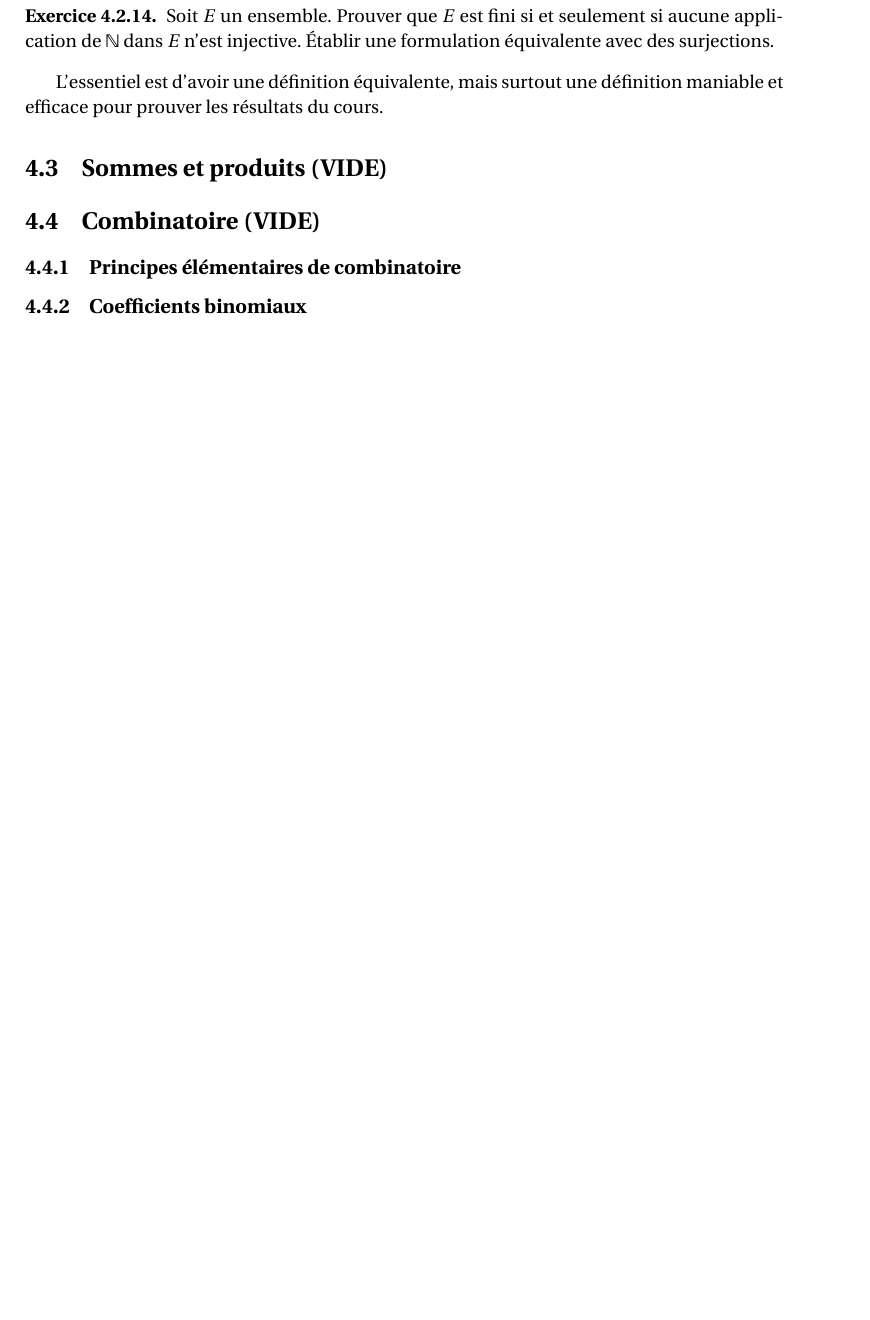
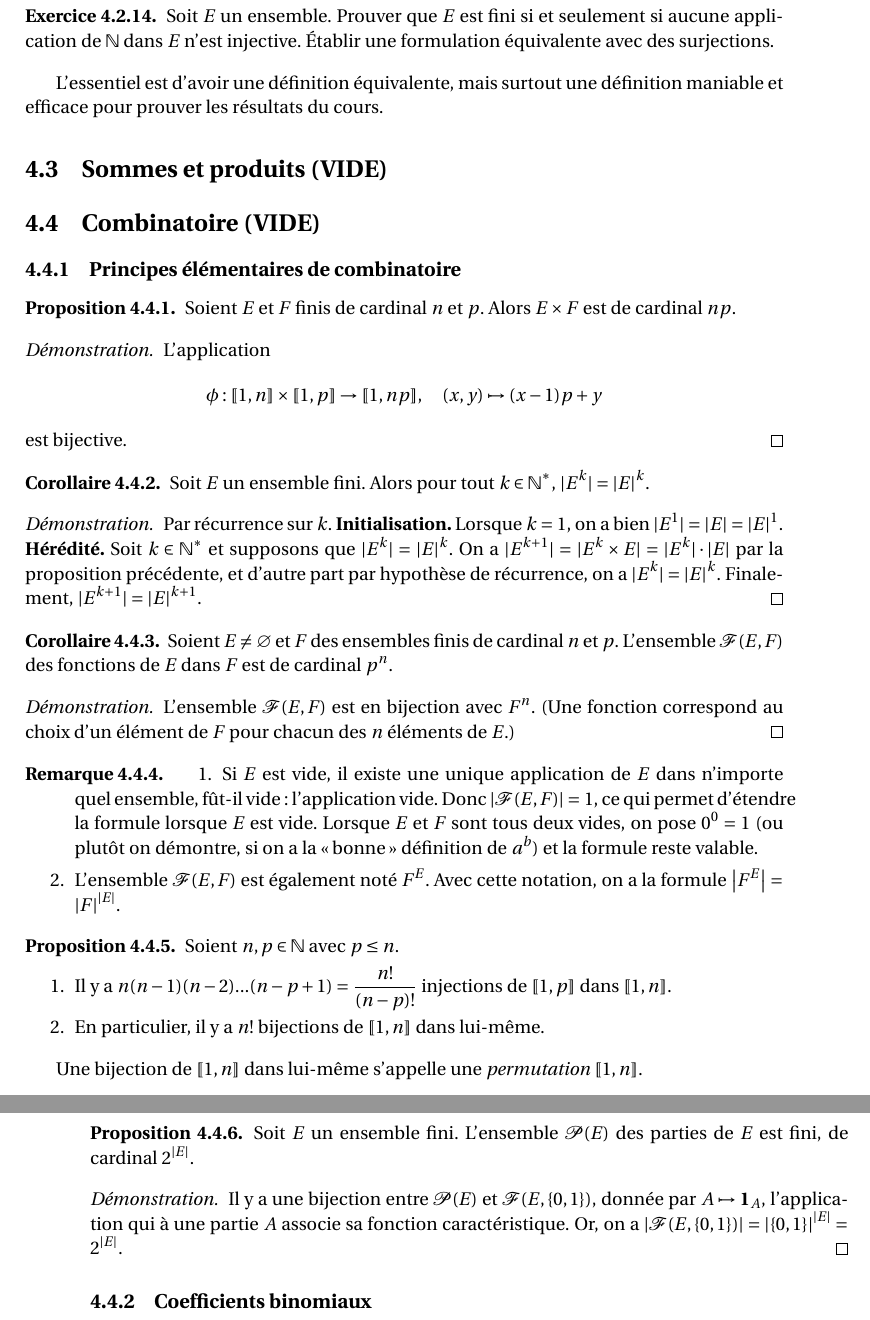
Before and after one commit to dmegy/decouverteDesMaths, a LaTeX book (cours.tex, which reads entiers.tex): part of page 21 of 39 before the commit and two parts of pages 21 and 22 of 39 after it, the two joined at a grey line, cut so that both start at the same text, the shorter picture padded with empty space. Compiled offline with pdfLaTeX.

Commit message:
combi, debut

```diff
--- a/entiers.tex
+++ b/entiers.tex
@@ -210,4 +210,54 @@ L'essentiel est d'avoir une définition équivalente, mais surtout une définiti
 
 \section{Combinatoire (VIDE)}
 \subsection{Principes élémentaires de combinatoire}
+
+\begin{proposition}
+Soient $E$ et $F$ finis de cardinal $n$ et $p$. Alors $E\times F$ est de cardinal $np$.
+\end{proposition}
+\begin{proof}
+L'application
+\[
+\phi : \llbracket 1,n\rrbracket \times \llbracket 1,p\rrbracket\to \llbracket 1,np\rrbracket,\quad
+(x,y)\mapsto (x-1)p+y
+\]
+est bijective.
+\end{proof}
+\begin{corollaire}
+Soit $E$ un ensemble fini. Alors pour tout $k\in \N^*$, $|E^k|=|E|^k$.
+\end{corollaire}
+\begin{proof}
+Par récurrence sur $k$.
+\textbf{Initialisation. }Lorsque $k=1$, on a bien  $|E^1|=|E|=|E|^1$.\\
+\textbf{Hérédité.} Soit $k\in \N^*$ et supposons que $|E^k|=|E|^k$.
+On a $|E^{k+1}| = |E^k\times E|=|E^k|\cdot |E|$ par la proposition précédente, et d'autre part par hypothèse de récurrence, on a $|E^k|=|E|^k$. Finalement,  $|E^{k+1}|=|E|^{k+1}$.
+\end{proof}
+
+\begin{corollaire}
+Soient $E\neq \varnothing$ et $F$ des ensembles finis de cardinal  $n$ et $p$. L'ensemble $\mathcal F(E,F)$ des fonctions de $E$ dans $F$ est de cardinal $p^n$.
+\end{corollaire}
+\begin{proof}
+L'ensemble $\mathcal F(E,F)$ est en bijection avec $F^n$. (Une fonction correspond au choix d'un élément de $F$ pour chacun des $n$ éléments de $E$.)
+\end{proof}
+
+\begin{remarque}
+\begin{enumerate}
+\item Si $E$ est vide, il existe une unique application de $E$ dans n'importe quel ensemble, fût-il vide : l'application vide. Donc $|\mathcal F(E,F)|=1$, ce qui permet d'étendre la formule lorsque $E$ est vide. Lorsque $E$ et $F$ sont tous deux vides, on pose $0^0=1$ (ou plutôt on démontre, si on a la \og bonne\fg{} définition de $a^b$) et la formule reste valable.
+\item L'ensemble $\mathcal F(E,F)$ est également noté $F^E$. Avec cette notation, on a la formule $\left| F^E\right| = |F|^{|E|}$.
+\end{enumerate}
+\end{remarque}
+
+\begin{proposition}Soient $n, p\in \N$ avec $p\leq n$.
+\begin{enumerate}
+\item Il y a $n(n-1)(n-2)...(n-p+1)=\frac{n!}{(n-p)!}$ injections de $\llbracket 1,p\rrbracket$ dans $\llbracket 1,n\rrbracket$.
+\item En particulier, il y a $n!$ bijections de $\llbracket 1,n\rrbracket$ dans lui-même.
+\end{enumerate}
+\end{proposition}
+
+Une bijection de $\llbracket 1,n\rrbracket$ dans lui-même s'appelle une \emph{permutation} $\llbracket 1,n\rrbracket$.
+
+\begin{proposition}Soit $E$ un ensemble fini. L'ensemble $\mathcal P(E)$ des parties de $E$ est fini, de cardinal $2^{|E|}$.
+\end{proposition}
+\begin{proof}
+Il y a une bijection entre $\mathcal P(E)$ et $\mathcal F(E,\{0,1\})$, donnée par $A\mapsto \mathbf{1}_A$, l'application qui à une partie $A$ associe sa fonction caractéristique. Or, on a $|\mathcal F(E,\{0,1\})| = |\{0,1\}|^{|E|} =2^{|E|} $.
+\end{proof}
 \subsection{Coefficients binomiaux}
```
Also changed, not shown: cours.pdf.
